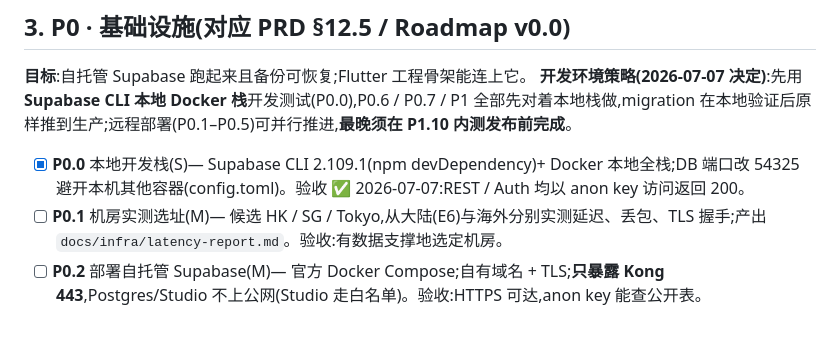
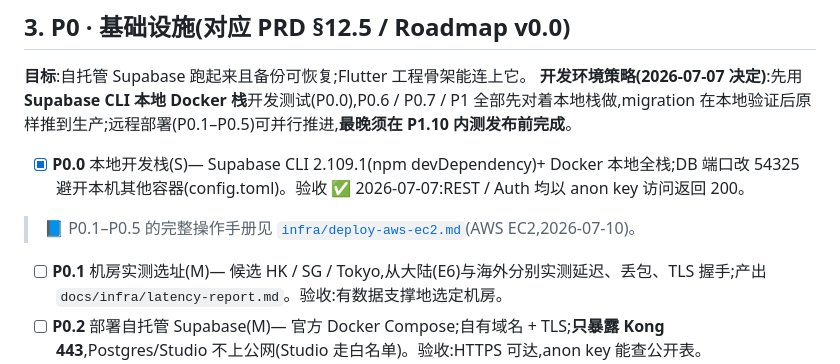
Before and after one commit to owenwangcong/PureThoughtsApp, a Markdown page: docs/PLAN.md, the part around the change. GitHub-like rendering; blank space fills up the shorter version.

```diff
--- a/docs/PLAN.md
+++ b/docs/PLAN.md
@@ -52,6 +52,8 @@
 **开发环境策略(2026-07-07 决定)**:先用 **Supabase CLI 本地 Docker 栈**开发测试(P0.0),P0.6 / P0.7 / P1 全部先对着本地栈做,migration 在本地验证后原样推到生产;远程部署(P0.1–P0.5)可并行推进,**最晚须在 P1.10 内测发布前完成**。
 
 - [x] **P0.0** 本地开发栈(S)— Supabase CLI 2.109.1(npm devDependency)+ Docker 本地全栈;DB 端口改 54325 避开本机其他容器(config.toml)。验收 ✅ 2026-07-07:REST / Auth 均以 anon key 访问返回 200。
+> 📘 P0.1–P0.5 的完整操作手册见 [`infra/deploy-aws-ec2.md`](infra/deploy-aws-ec2.md)(AWS EC2,2026-07-10)。
+
 - [ ] **P0.1** 机房实测选址(M)— 候选 HK / SG / Tokyo,从大陆(E6)与海外分别实测延迟、丢包、TLS 握手;产出 `docs/infra/latency-report.md`。验收:有数据支撑地选定机房。
 - [ ] **P0.2** 部署自托管 Supabase(M)— 官方 Docker Compose;自有域名 + TLS;**只暴露 Kong 443**,Postgres/Studio 不上公网(Studio 走白名单)。验收:HTTPS 可达,anon key 能查公开表。
 - [ ] **P0.3** Auth 配置(M)— SMTP(E5)验证邮件 / 重置密码;Google OAuth(E4);Apple Sign-In(E3)。验收:三种方式均能完成注册登录。
```
Also changed, not shown: docs/infra/deploy-aws-ec2.md (added, +277 -0 lines).
